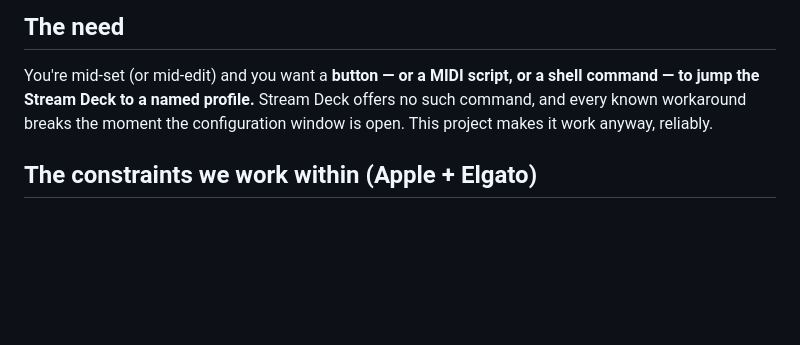
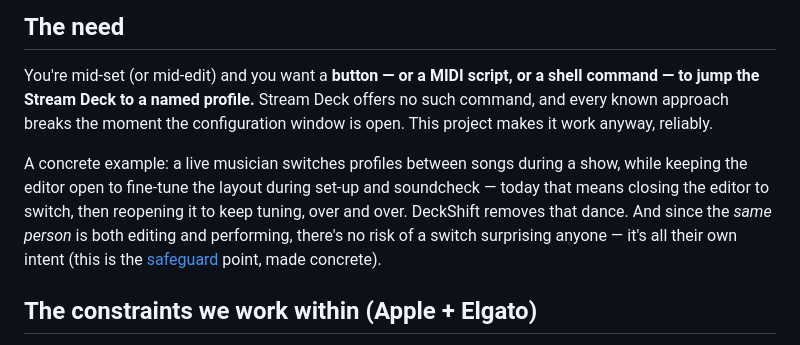
Before and after one commit to Beennnn/streamdeck-profile-switch, a Markdown page: README.md, the part around the change. GitHub-like rendering; blank space fills up the shorter version.

Commit message:
docs: concrete use case (edit + perform at once) reinforcing the user-control safeguard

```diff
--- a/README.md
+++ b/README.md
@@ -33,8 +33,16 @@ echo toggle > /tmp/sd-switch # or hide / show the editor window
 
 You're mid-set (or mid-edit) and you want a **button — or a MIDI script, or a
 shell command — to jump the Stream Deck to a named profile.** Stream Deck offers
-no such command, and every known workaround breaks the moment the configuration
+no such command, and every known approach breaks the moment the configuration
 window is open. This project makes it work anyway, reliably.
+
+A concrete example: a live musician switches profiles between songs during a
+show, while keeping the editor open to fine-tune the layout during set-up and
+soundcheck — today that means closing the editor to switch, then reopening it to
+keep tuning, over and over. DeckShift removes that dance. And since the *same
+person* is both editing and performing, there's no risk of a switch surprising
+anyone — it's all their own intent (this is the [safeguard](#why-this-respects-elgatos-design-and-doesnt-reintroduce-what-they-guard-against)
+point, made concrete).
 
 ## The constraints we work within (Apple + Elgato)
 
```
